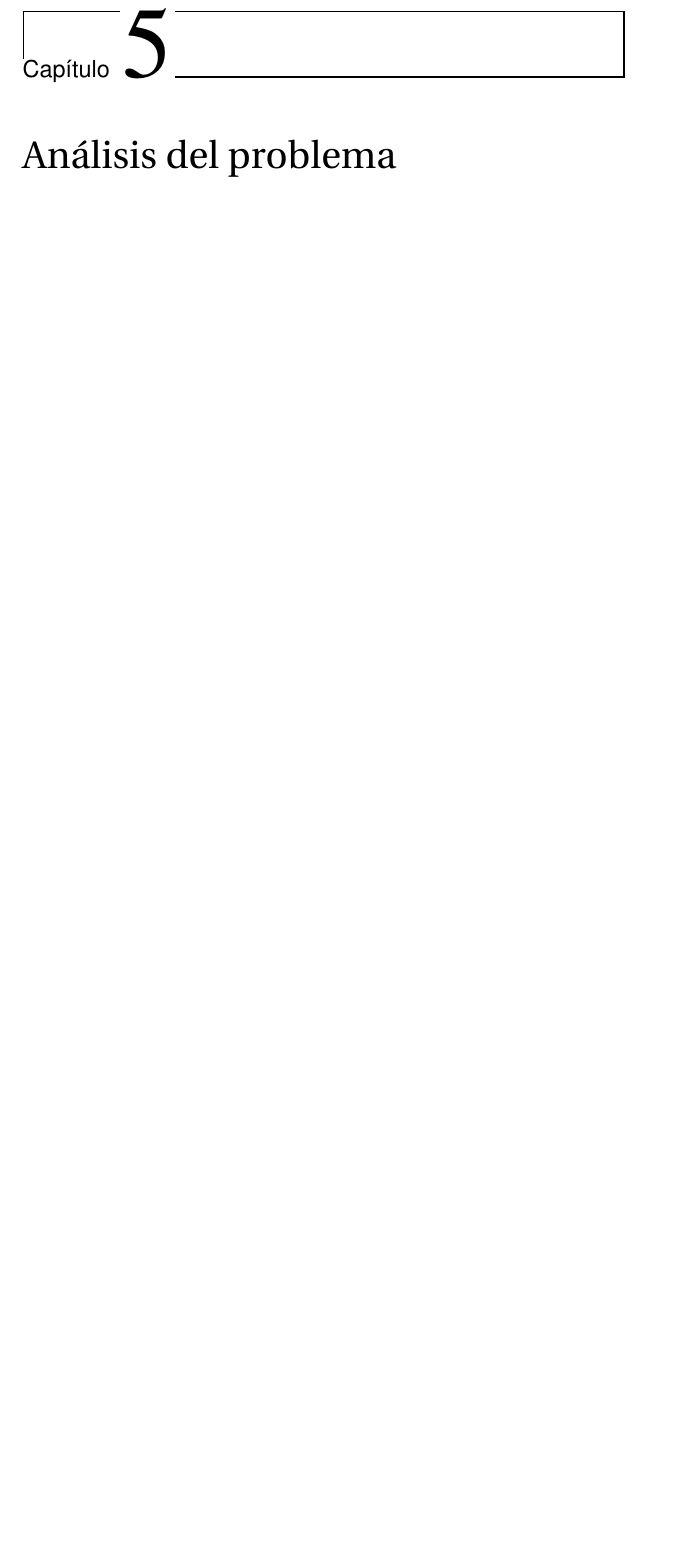
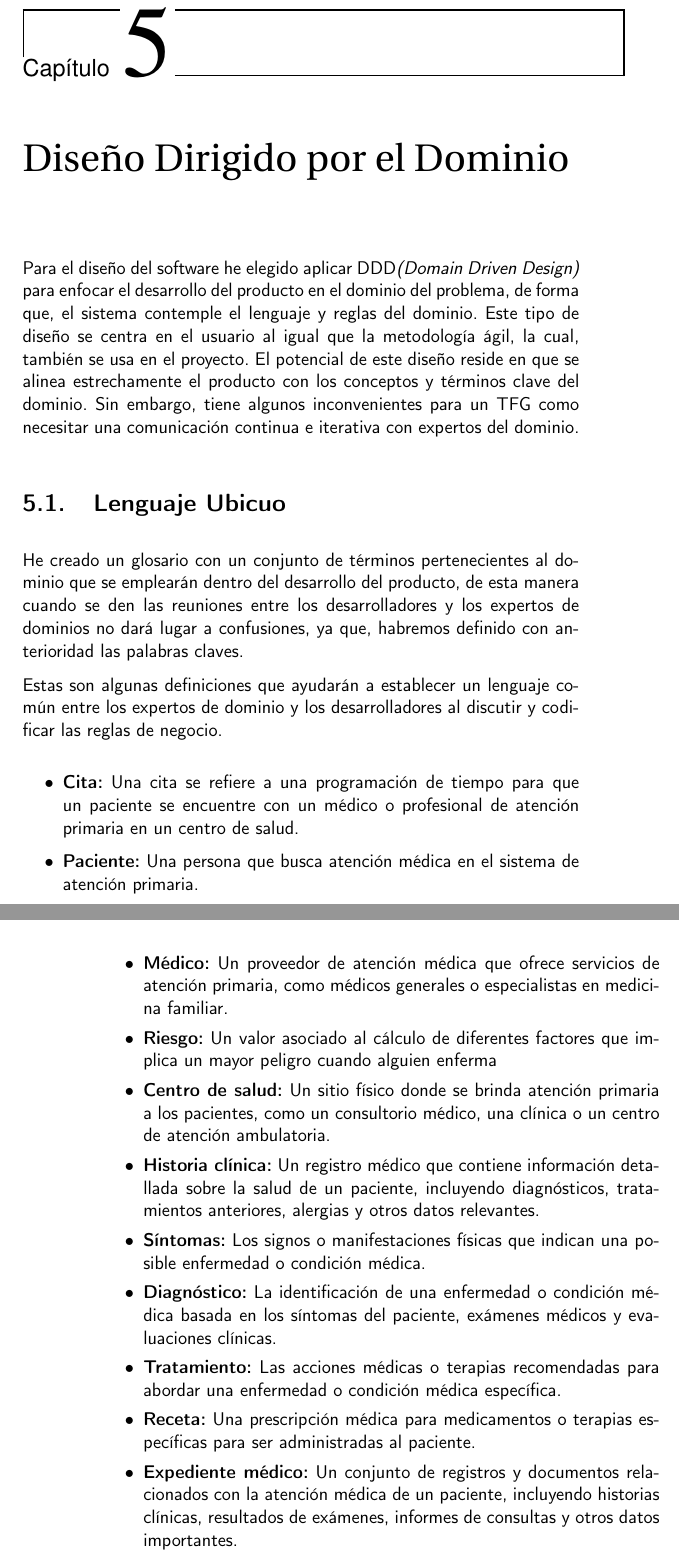
Before and after one commit to RubenDelgadoPareja/TFG-Triaje-Inteligente-Consulta-Medica, a LaTeX book (doc/proyecto.tex, which reads doc/secciones/05_analisis.tex, doc/secciones/05_diseño.tex): part of page 27 of 33 before the commit and two parts of pages 25 and 26 of 31 after it, the two joined at a grey line, cut so that both start at the same text, the shorter picture padded with empty space. Compiled offline with pdfLaTeX.

Commit message:
Añadir introduccion al DDD y añadir lenguaje ubicuo

```diff
--- a/doc/secciones/05_analisis.tex
+++ /dev/null
@@ -1 +0,0 @@
-\chapter{Análisis del problema}
--- /dev/null
+++ b/doc/secciones/05_diseño.tex
@@ -0,0 +1,30 @@
+\chapter{Diseño Dirigido por el Dominio}
+
+Para el diseño del software he elegido aplicar DDD\textit{(Domain Driven Design)} para enfocar el
+desarrollo del producto en el dominio del problema, de forma que, el sistema contemple el lenguaje y reglas
+del dominio. Este tipo de diseño se centra en el usuario al igual que la metodología ágil, la cual,
+también se usa en el proyecto. El potencial de este diseño reside en que se alinea estrechamente el producto
+con los conceptos y términos clave del dominio. Sin embargo, tiene algunos inconvenientes para un TFG como
+necesitar una comunicación continua e iterativa con expertos del dominio.
+
+\section{Lenguaje Ubicuo}
+He creado un glosario con un conjunto de términos pertenecientes al dominio que se emplearán dentro del desarrollo del producto,
+de esta manera cuando se den las reuniones entre los desarrolladores y los expertos de dominios no dará lugar a confusiones,
+ya que, habremos definido con anterioridad las palabras claves.
+
+Estas son algunas definiciones que ayudarán a establecer un lenguaje común entre los expertos de dominio y los
+desarrolladores al discutir y codificar las reglas de negocio.
+
+\begin{itemize}
+\item \textbf{Cita:} Una cita se refiere a una programación de tiempo para que un paciente se encuentre con un médico o profesional de atención primaria en un centro de salud.
+\item \textbf{Paciente:} Una persona que busca atención médica en el sistema de atención primaria.
+\item \textbf{Médico:} Un proveedor de atención médica que ofrece servicios de atención primaria, como médicos generales o especialistas en medicina familiar.
+\item \textbf{Riesgo:} Un valor asociado al cálculo de diferentes factores que implica un mayor peligro cuando alguien enferma
+\item \textbf{Centro de salud:} Un sitio físico donde se brinda atención primaria a los pacientes, como un consultorio médico, una clínica o un centro de atención ambulatoria.
+\item \textbf{Historia clínica:} Un registro médico que contiene información detallada sobre la salud de un paciente, incluyendo diagnósticos, tratamientos anteriores, alergias y otros datos relevantes.
+\item \textbf{Síntomas:} Los signos o manifestaciones físicas que indican una posible enfermedad o condición médica.
+\item \textbf{Diagnóstico:} La identificación de una enfermedad o condición médica basada en los síntomas del paciente, exámenes médicos y evaluaciones clínicas.
+\item \textbf{Tratamiento:} Las acciones médicas o terapias recomendadas para abordar una enfermedad o condición médica específica.
+\item \textbf{Receta:} Una prescripción médica para medicamentos o terapias específicas para ser administradas al paciente.
+\item \textbf{Expediente médico:} Un conjunto de registros y documentos relacionados con la atención médica de un paciente, incluyendo historias clínicas, resultados de exámenes, informes de consultas y otros datos importantes.
+\end{itemize}
```
Also changed, not shown: doc/proyecto.tex (+9 -9 lines).
